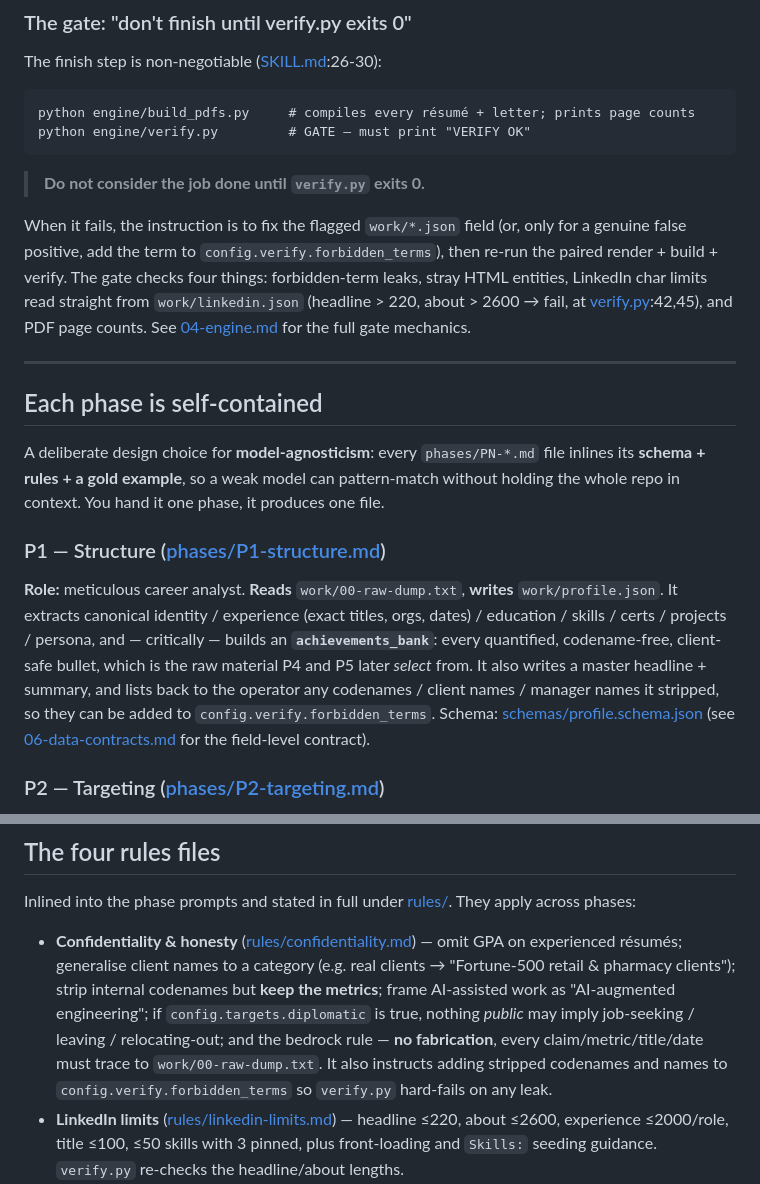
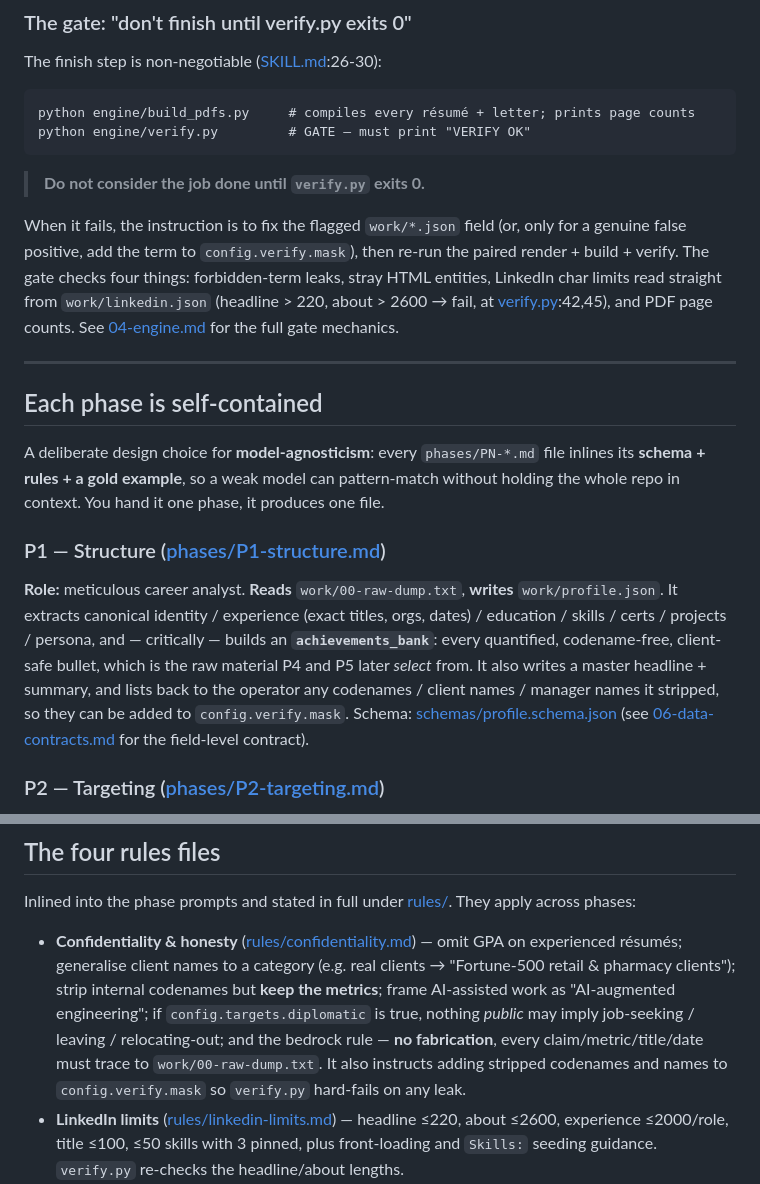
Before and after one commit to dhruvinrsoni/kaushal-forge, a Markdown page: docs/05-ai-layer.md, 2 parts joined by grey strips. Rendered like a GitHub page.

Commit message:
docs(ai-layer): use config.verify.mask (consistency with the mask map)

```diff
--- a/docs/05-ai-layer.md
+++ b/docs/05-ai-layer.md
@@ -48,7 +48,7 @@ python engine/verify.py         # GATE — must print "VERIFY OK"
 
 > **Do not consider the job done until `verify.py` exits 0.**
 
-When it fails, the instruction is to fix the flagged `work/*.json` field (or, only for a genuine false positive, add the term to `config.verify.forbidden_terms`), then re-run the paired render + build + verify. The gate checks four things: forbidden-term leaks, stray HTML entities, LinkedIn char limits read straight from `work/linkedin.json` (headline > 220, about > 2600 → fail, at [verify.py](../engine/verify.py):42,45), and PDF page counts. See [04-engine.md](04-engine.md) for the full gate mechanics.
+When it fails, the instruction is to fix the flagged `work/*.json` field (or, only for a genuine false positive, add the term to `config.verify.mask`), then re-run the paired render + build + verify. The gate checks four things: forbidden-term leaks, stray HTML entities, LinkedIn char limits read straight from `work/linkedin.json` (headline > 220, about > 2600 → fail, at [verify.py](../engine/verify.py):42,45), and PDF page counts. See [04-engine.md](04-engine.md) for the full gate mechanics.
 
 ---
 
@@ -57,7 +57,7 @@ When it fails, the instruction is to fix the flagged `work/*.json` field (or, on
 A deliberate design choice for **model-agnosticism**: every `phases/PN-*.md` file inlines its **schema + rules + a gold example**, so a weak model can pattern-match without holding the whole repo in context. You hand it one phase, it produces one file.
 
 ### P1 — Structure ([phases/P1-structure.md](../.github/skills/kaushal-forge/phases/P1-structure.md))
-**Role:** meticulous career analyst. **Reads** `work/00-raw-dump.txt`, **writes** `work/profile.json`. It extracts canonical identity / experience (exact titles, orgs, dates) / education / skills / certs / projects / persona, and — critically — builds an **`achievements_bank`**: every quantified, codename-free, client-safe bullet, which is the raw material P4 and P5 later *select* from. It also writes a master headline + summary, and lists back to the operator any codenames / client names / manager names it stripped, so they can be added to `config.verify.forbidden_terms`. Schema: [schemas/profile.schema.json](../.github/skills/kaushal-forge/schemas/profile.schema.json) (see [06-data-contracts.md](06-data-contracts.md) for the field-level contract).
+**Role:** meticulous career analyst. **Reads** `work/00-raw-dump.txt`, **writes** `work/profile.json`. It extracts canonical identity / experience (exact titles, orgs, dates) / education / skills / certs / projects / persona, and — critically — builds an **`achievements_bank`**: every quantified, codename-free, client-safe bullet, which is the raw material P4 and P5 later *select* from. It also writes a master headline + summary, and lists back to the operator any codenames / client names / manager names it stripped, so they can be added to `config.verify.mask`. Schema: [schemas/profile.schema.json](../.github/skills/kaushal-forge/schemas/profile.schema.json) (see [06-data-contracts.md](06-data-contracts.md) for the field-level contract).
 
 ### P2 — Targeting ([phases/P2-targeting.md](../.github/skills/kaushal-forge/phases/P2-targeting.md))
 **Role:** a mentor who knows the real market. **Reads** `profile.json`, **writes** `work/targeting.json`: an honest read of the person's history, a set of recommended role archetypes each with `odds` (High/Medium/Stretch), a single high-conviction `counsel` bet, and a `variant_list` of stable ids the downstream scripts key on. It works off a default archetype set (`01` backend SWE through `08` forward-deployed, `09` auto-built Master, `10` counsellor's-pick) but is told to adapt them to the actual person. The instruction is honest calibration, not flattery — name real PhD/credential/brand gaps and how to dissolve them.
@@ -80,7 +80,7 @@ A deliberate design choice for **model-agnosticism**: every `phases/PN-*.md` fil
 
 Inlined into the phase prompts and stated in full under [rules/](../.github/skills/kaushal-forge/rules/). They apply across phases:
 
-- **Confidentiality & honesty** ([rules/confidentiality.md](../.github/skills/kaushal-forge/rules/confidentiality.md)) — omit GPA on experienced résumés; generalise client names to a category (e.g. real clients → "Fortune-500 retail & pharmacy clients"); strip internal codenames but **keep the metrics**; frame AI-assisted work as "AI-augmented engineering"; if `config.targets.diplomatic` is true, nothing *public* may imply job-seeking / leaving / relocating-out; and the bedrock rule — **no fabrication**, every claim/metric/title/date must trace to `work/00-raw-dump.txt`. It also instructs adding stripped codenames and names to `config.verify.forbidden_terms` so `verify.py` hard-fails on any leak.
+- **Confidentiality & honesty** ([rules/confidentiality.md](../.github/skills/kaushal-forge/rules/confidentiality.md)) — omit GPA on experienced résumés; generalise client names to a category (e.g. real clients → "Fortune-500 retail & pharmacy clients"); strip internal codenames but **keep the metrics**; frame AI-assisted work as "AI-augmented engineering"; if `config.targets.diplomatic` is true, nothing *public* may imply job-seeking / leaving / relocating-out; and the bedrock rule — **no fabrication**, every claim/metric/title/date must trace to `work/00-raw-dump.txt`. It also instructs adding stripped codenames and names to `config.verify.mask` so `verify.py` hard-fails on any leak.
 - **LinkedIn limits** ([rules/linkedin-limits.md](../.github/skills/kaushal-forge/rules/linkedin-limits.md)) — headline ≤220, about ≤2600, experience ≤2000/role, title ≤100, ≤50 skills with 3 pinned, plus front-loading and `Skills:` seeding guidance. `verify.py` re-checks the headline/about lengths.
 - **Fit & caps** ([rules/fit-and-caps.md](../.github/skills/kaushal-forge/rules/fit-and-caps.md)) — explains that the *script*, not the model, enforces 1-page vs 2-page. The model just provides full ranked content per variant; `render_resumes.py` auto-caps the 1-page edition (skills → first 4 rows, bullets 4/2/2/1, projects → first 2) and keeps everything for 2-page. So: order by importance, don't pad.
 - **Style & voice** ([rules/style-guide.md](../.github/skills/kaushal-forge/rules/style-guide.md)) — preserve the person's authentic voice (captured in `profile.persona`), metrics over adjectives, STAR-ready bullets, ASCII only, tailor by selection not invention.
```
